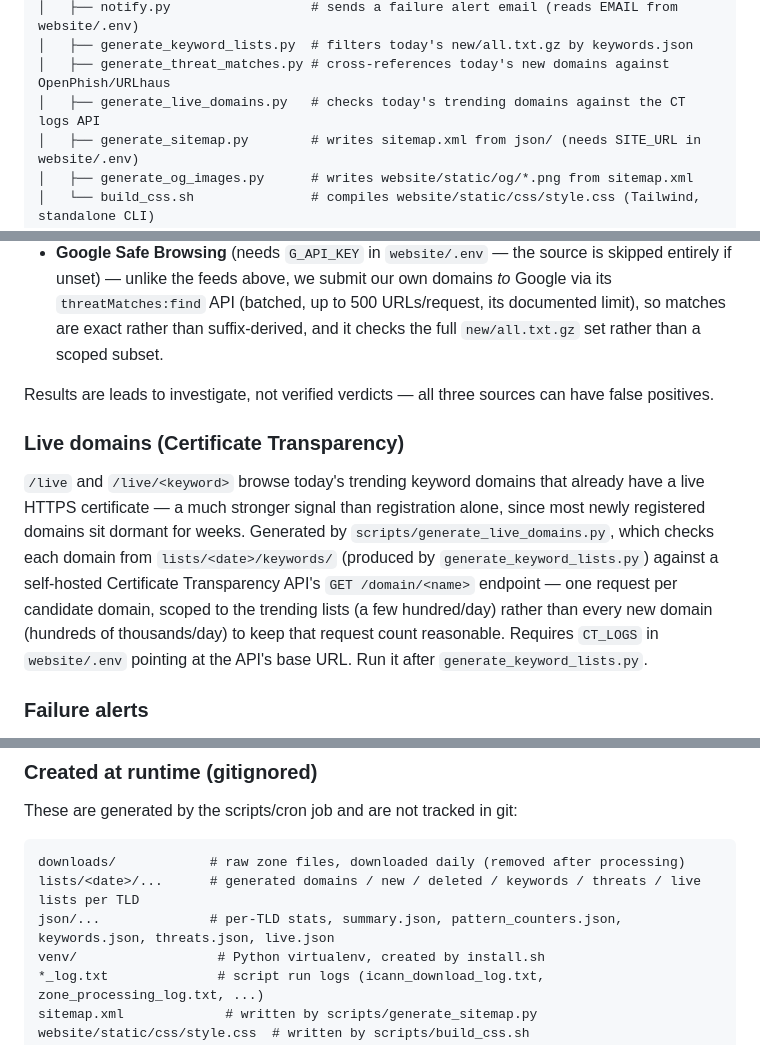
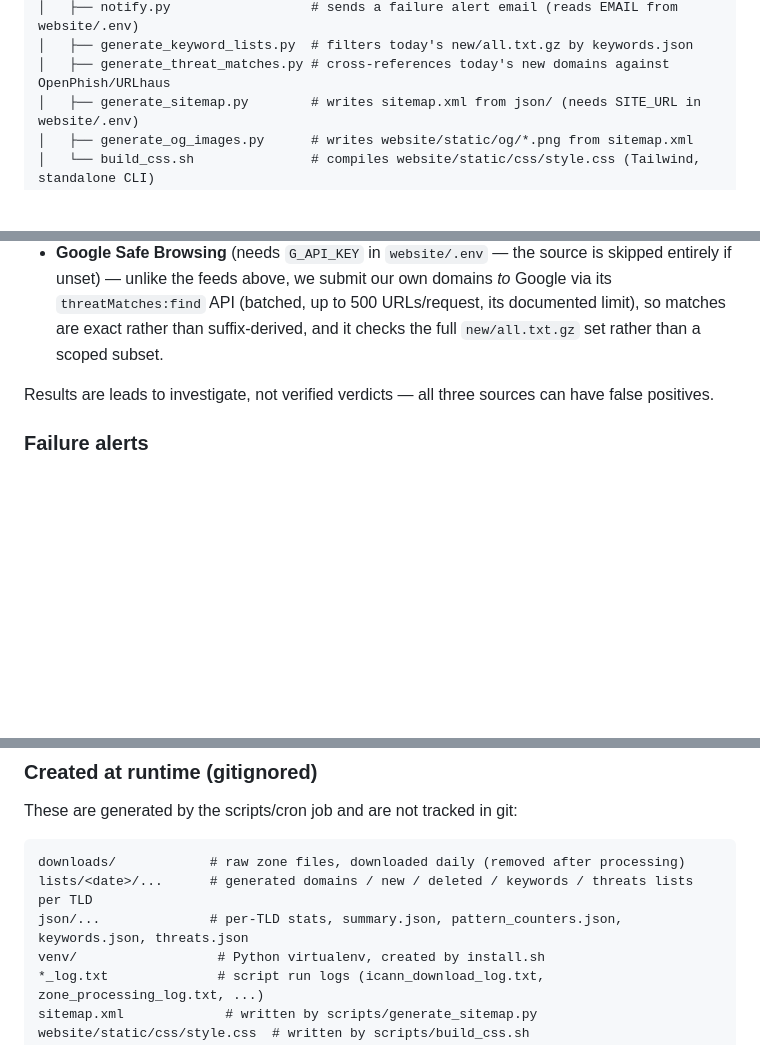
Before and after one commit to stefanpejcic/domain-lists, a Markdown page: README.md, 3 parts joined by grey strips. GitHub-like rendering; blank space fills up the shorter version.

````diff
--- a/README.md
+++ b/README.md
@@ -19,7 +19,6 @@ domain-lists/
 │   ├── notify.py                  # sends a failure alert email (reads EMAIL from website/.env)
 │   ├── generate_keyword_lists.py  # filters today's new/all.txt.gz by keywords.json
 │   ├── generate_threat_matches.py # cross-references today's new domains against OpenPhish/URLhaus
-│   ├── generate_live_domains.py   # checks today's trending domains against the CT logs API
 │   ├── generate_sitemap.py        # writes sitemap.xml from json/ (needs SITE_URL in website/.env)
 │   ├── generate_og_images.py      # writes website/static/og/*.png from sitemap.xml
 │   └── build_css.sh               # compiles website/static/css/style.css (Tailwind, standalone CLI)
@@ -87,19 +85,6 @@ Browsing). Generated by `scripts/generate_threat_matches.py`, run after
 Results are leads to investigate, not verified verdicts — all three sources
 can have false positives.
 
-### Live domains (Certificate Transparency)
-
-`/live` and `/live/<keyword>` browse today's trending keyword domains that
-already have a live HTTPS certificate — a much stronger signal than
-registration alone, since most newly registered domains sit dormant for
-weeks. Generated by `scripts/generate_live_domains.py`, which checks each
-domain from `lists/<date>/keywords/` (produced by `generate_keyword_lists.py`)
-against a self-hosted Certificate Transparency API's `GET /domain/<name>`
-endpoint — one request per candidate domain, scoped to the trending lists
-(a few hundred/day) rather than every new domain (hundreds of thousands/day)
-to keep that request count reasonable. Requires `CT_LOGS` in `website/.env`
-pointing at the API's base URL. Run it after `generate_keyword_lists.py`.
-
 ### Failure alerts
 
 `cron.sh` checks the exit code of `download_zones.py` and `process_zones.py`
@@ -116,8 +101,8 @@ These are generated by the scripts/cron job and are not tracked in git:
 
 ```
 downloads/            # raw zone files, downloaded daily (removed after processing)
-lists/<date>/...      # generated domains / new / deleted / keywords / threats / live lists per TLD
-json/...              # per-TLD stats, summary.json, pattern_counters.json, keywords.json, threats.json, live.json
+lists/<date>/...      # generated domains / new / deleted / keywords / threats lists per TLD
+json/...              # per-TLD stats, summary.json, pattern_counters.json, keywords.json, threats.json
 venv/                  # Python virtualenv, created by install.sh
 *_log.txt              # script run logs (icann_download_log.txt, zone_processing_log.txt, ...)
 sitemap.xml             # written by scripts/generate_sitemap.py
````
Also changed, not shown: other parts of README.md (+0 -1 lines).
